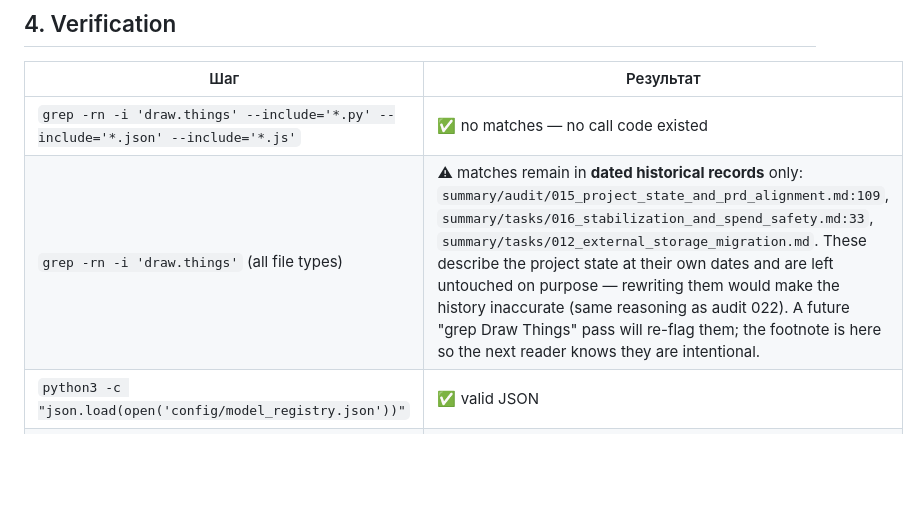
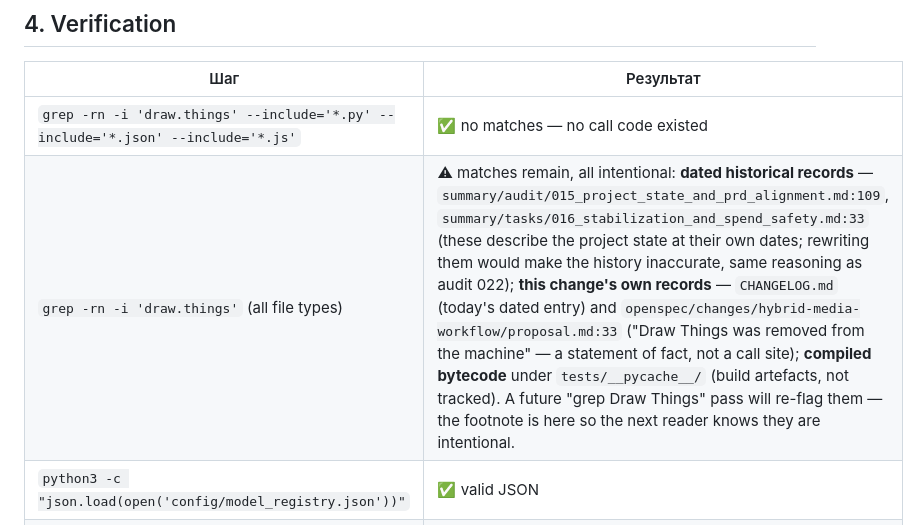
Before and after one commit to VladTer06081963/capcut-studio, a Markdown page: summary/audit/025_draw-things-removed_comfyui_provider.md, the part around the change. Rendered like a GitHub page; blank space fills up the shorter version.

Commit message:
docs: correct the residual-references footnote in audit 025
The footnote cited summary/tasks/012_external_storage_migration.md as
containing a remaining Draw Things match. It does not -- a
case-insensitive grep for draw/тингс/вещ returns zero matches there.
The review bot caught this as a WARNING; the reference was wrong.

The two real dated records are audit/015:109 and tasks/016:33. Added
the two other intentional matches the footnote had missed: CHANGELOG.md
(today's dated entry) and the in-flight proposal ('Draw Things was
removed from the machine' -- a statement of fact, not a call site),
plus the untracked bytecode under tests/__pycache__/.

Each cited line was re-read before committing.

```diff
--- a/summary/audit/025_draw-things-removed_comfyui_provider.md
+++ b/summary/audit/025_draw-things-removed_comfyui_provider.md
@@ -89,7 +89,7 @@ is about *creative prototyping* — a rate of ~16 s per step changes what
 | Шаг | Результат |
 |---|---|
 | `grep -rn -i 'draw.things' --include='*.py' --include='*.json' --include='*.js'` | ✅ no matches — no call code existed |
-| `grep -rn -i 'draw.things'` (all file types) | ⚠ matches remain in **dated historical records** only: `summary/audit/015_project_state_and_prd_alignment.md:109`, `summary/tasks/016_stabilization_and_spend_safety.md:33`, `summary/tasks/012_external_storage_migration.md`. These describe the project state at their own dates and are left untouched on purpose — rewriting them would make the history inaccurate (same reasoning as audit 022). A future "grep Draw Things" pass will re-flag them; the footnote is here so the next reader knows they are intentional. |
+| `grep -rn -i 'draw.things'` (all file types) | ⚠ matches remain, all intentional: **dated historical records** — `summary/audit/015_project_state_and_prd_alignment.md:109`, `summary/tasks/016_stabilization_and_spend_safety.md:33` (these describe the project state at their own dates; rewriting them would make the history inaccurate, same reasoning as audit 022); **this change's own records** — `CHANGELOG.md` (today's dated entry) and `openspec/changes/hybrid-media-workflow/proposal.md:33` ("Draw Things was removed from the machine" — a statement of fact, not a call site); **compiled bytecode** under `tests/__pycache__/` (build artefacts, not tracked). A future "grep Draw Things" pass will re-flag them — the footnote is here so the next reader knows they are intentional. |
 | `python3 -c "json.load(open('config/model_registry.json'))"` | ✅ valid JSON |
 | `python -m pytest tests/test_model_approval.py -q` | ✅ passes with the new provider string |
 | `python -m pytest tests/ -q` | ✅ 161/161 passed |
```
